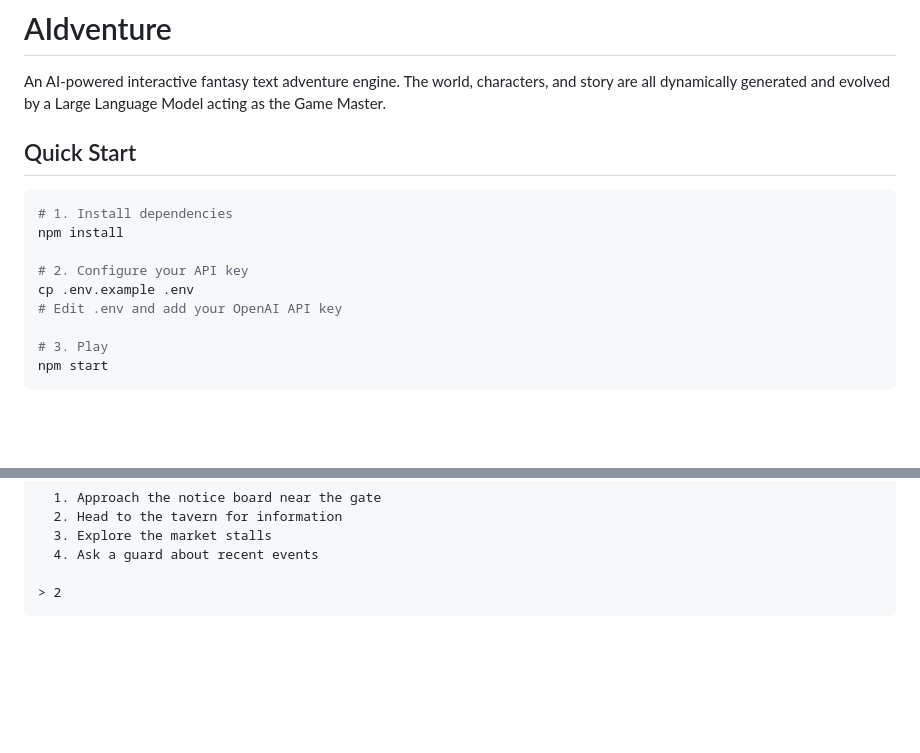
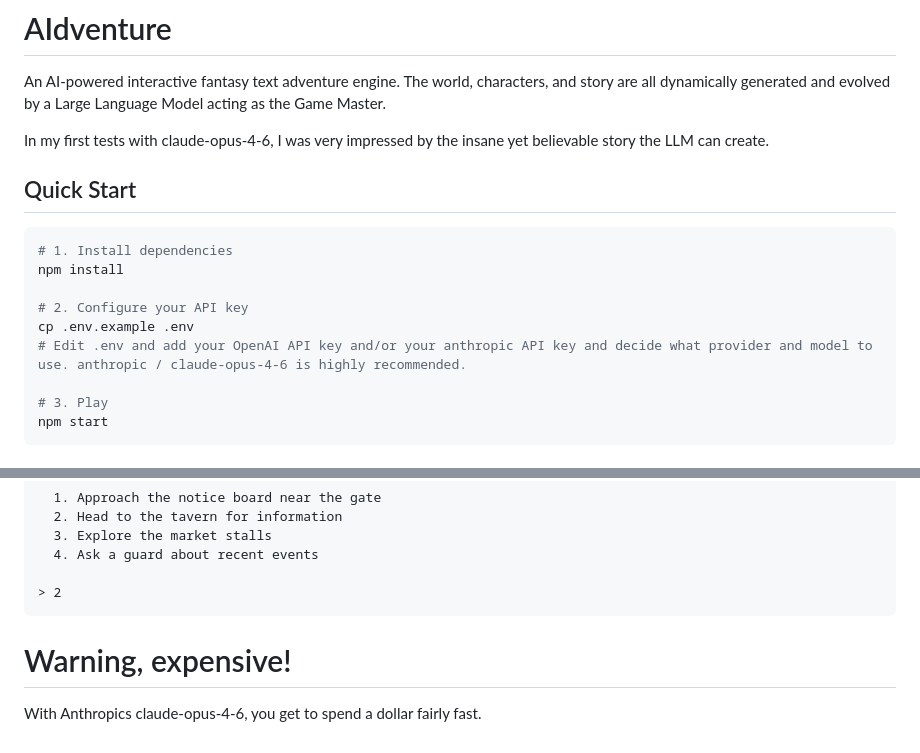
Before and after one commit to kagsteiner/AIdventure, a Markdown page: README.md, 2 parts joined by grey strips. GitHub-like rendering; blank space fills up the shorter version.

Commit message:
improved readme

````diff
--- a/README.md
+++ b/README.md
@@ -1,6 +1,8 @@
 # AIdventure
 
 An AI-powered interactive fantasy text adventure engine. The world, characters, and story are all dynamically generated and evolved by a Large Language Model acting as the Game Master.
+
+In my first tests with claude-opus-4-6, I was very impressed by the insane yet believable story the LLM can create.
 
 ## Quick Start
 
@@ -10,7 +12,7 @@ npm install
 
 # 2. Configure your API key
 cp .env.example .env
-# Edit .env and add your OpenAI API key
+# Edit .env and add your OpenAI API key and/or your anthropic API key and decide what provider and model to use. anthropic / claude-opus-4-6 is highly recommended.
 
 # 3. Play
 npm start
@@ -109,3 +111,7 @@ Barrens like a barnacle on a hull...
 
 > 2
 ```
+
+# Warning, expensive!
+
+With Anthropics claude-opus-4-6, you get to spend a dollar fairly fast.
````
